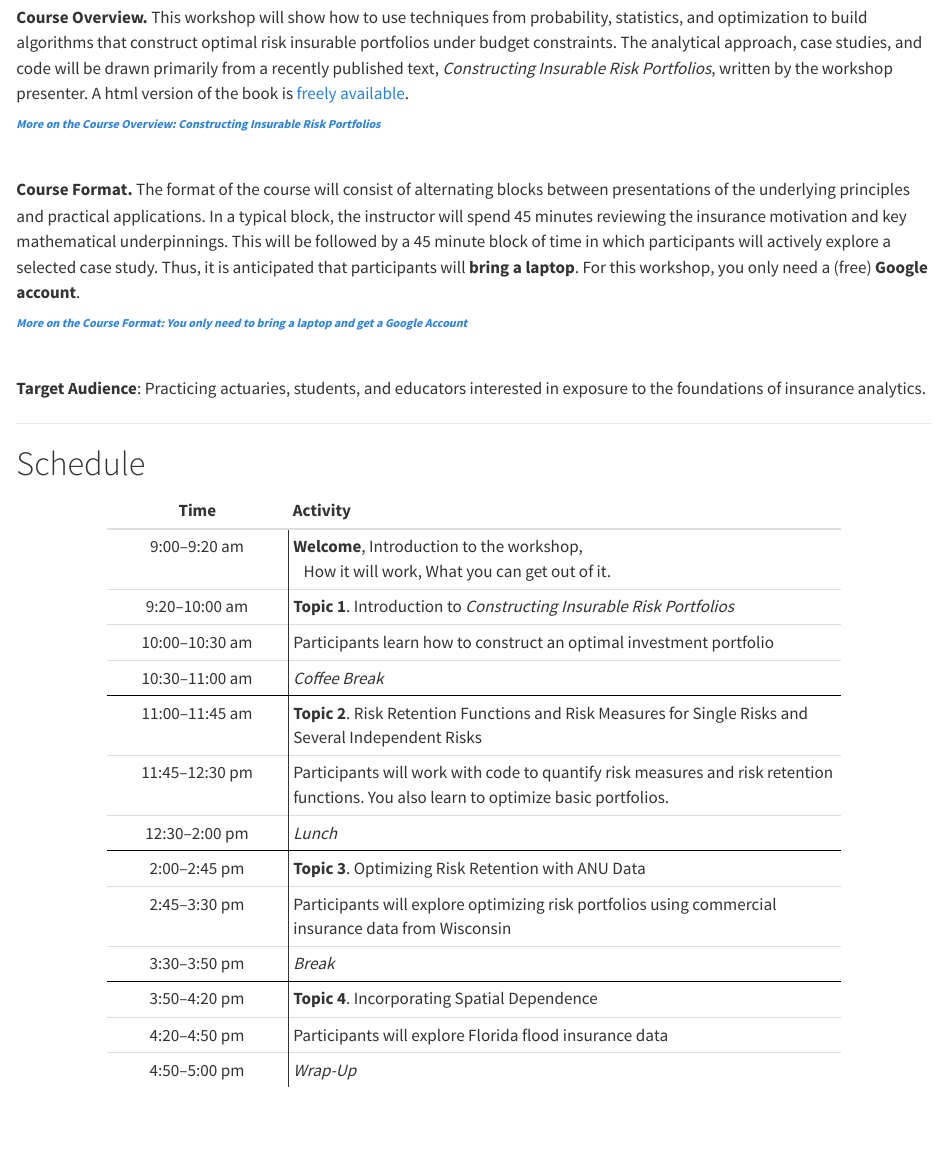
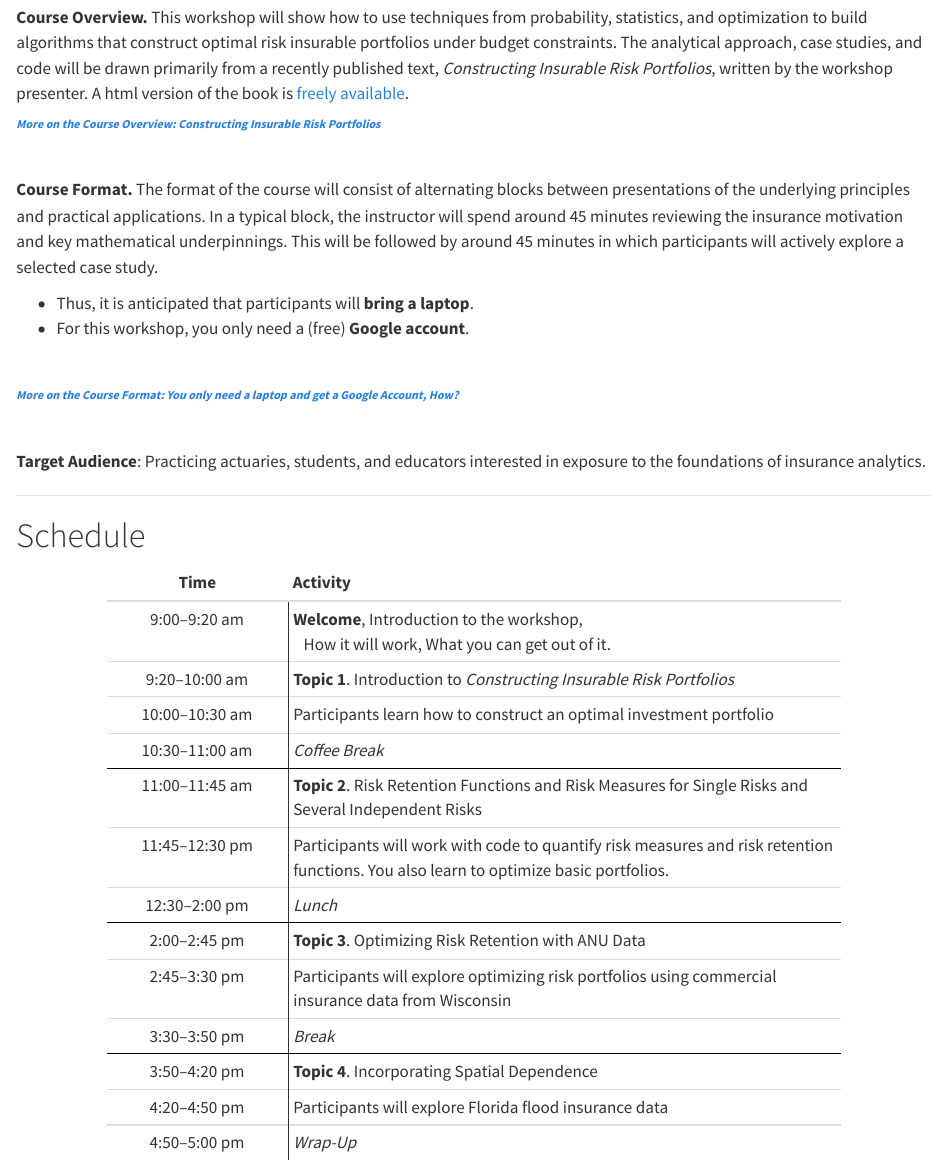
Before and after one commit to OpenActTextDev/ConstructPortfolio, a Quarto document (index.qmd): the page in a window 1100 px wide, from 380 px down. Rendered offline with R 4.5, knitr and Pandoc in place of Quarto, with nearby package versions.

Commit message:
Final Aug 6

```diff
--- a/index.qmd
+++ b/index.qmd
@@ -86,13 +86,17 @@ Firms face many risks, such as damage to their buildings due to fire, liability
 
 <br>
 
-**Course Format.** The format of the course will consist of alternating blocks between presentations of the underlying principles and practical applications. In a typical block, the instructor will spend 45 minutes reviewing the insurance motivation and key mathematical underpinnings. This will be followed by a 45 minute block of time in which participants will actively explore a selected case study. Thus, it is anticipated that participants will **bring a laptop**. For this workshop, you only need a (free) **Google account**.
+**Course Format.** The format of the course will consist of alternating blocks between presentations of the underlying principles and practical applications. In a typical block, the instructor will spend around 45 minutes reviewing the insurance motivation and key mathematical underpinnings. This will be followed by around 45 minutes in which participants will actively explore a selected case study.
 
+*  Thus, it is anticipated that participants will **bring a laptop**.
+*  For this workshop, you only need a (free) **Google account**.
 
-`r HideText('Begin2.Hide', 'More on the Course Format: You only need to bring a laptop and get a Google Account')`
+<br>
+
+`r HideText('Begin2.Hide', 'More on the Course Format: You only need a laptop and get a Google Account, How?')`
 For this workshop, you will need a free Google account (if you have a Gmail address, then you have a Google account). If you do not already have one, please create an account at <https://accounts.google.com/signup>. You will use your Google account to access Google Colab, Gemini Notebook, and if you would like to save intermediate work, Google Drive.
 
-To facilitate active learning, you will explore case studies that utilize the statistical package ‘R’. This package is written by statisticians and its approach is tied directly to statistical applications. Participants with some familiarity with ‘R’ will benefit most from the course. However, we will use Google colab, so you do not need to have 'R' installed on your laptop nor will you need to download datasets in advance. Just a laptop and a Google account!
+To facilitate active learning, you will explore case studies that utilize the statistical package ‘R’. This package is written by statisticians and its approach is tied directly to statistical applications. Participants with some familiarity with ‘R’ will benefit most from the course. However, we will use **Google Colab**, so you do not need to have 'R' installed on your laptop nor will you need to download datasets in advance. Just a laptop and a Google account!
 
 </div>
 
```
Also changed, not shown: index.html, index.qmd (4 more changed lines), 1 other file.
